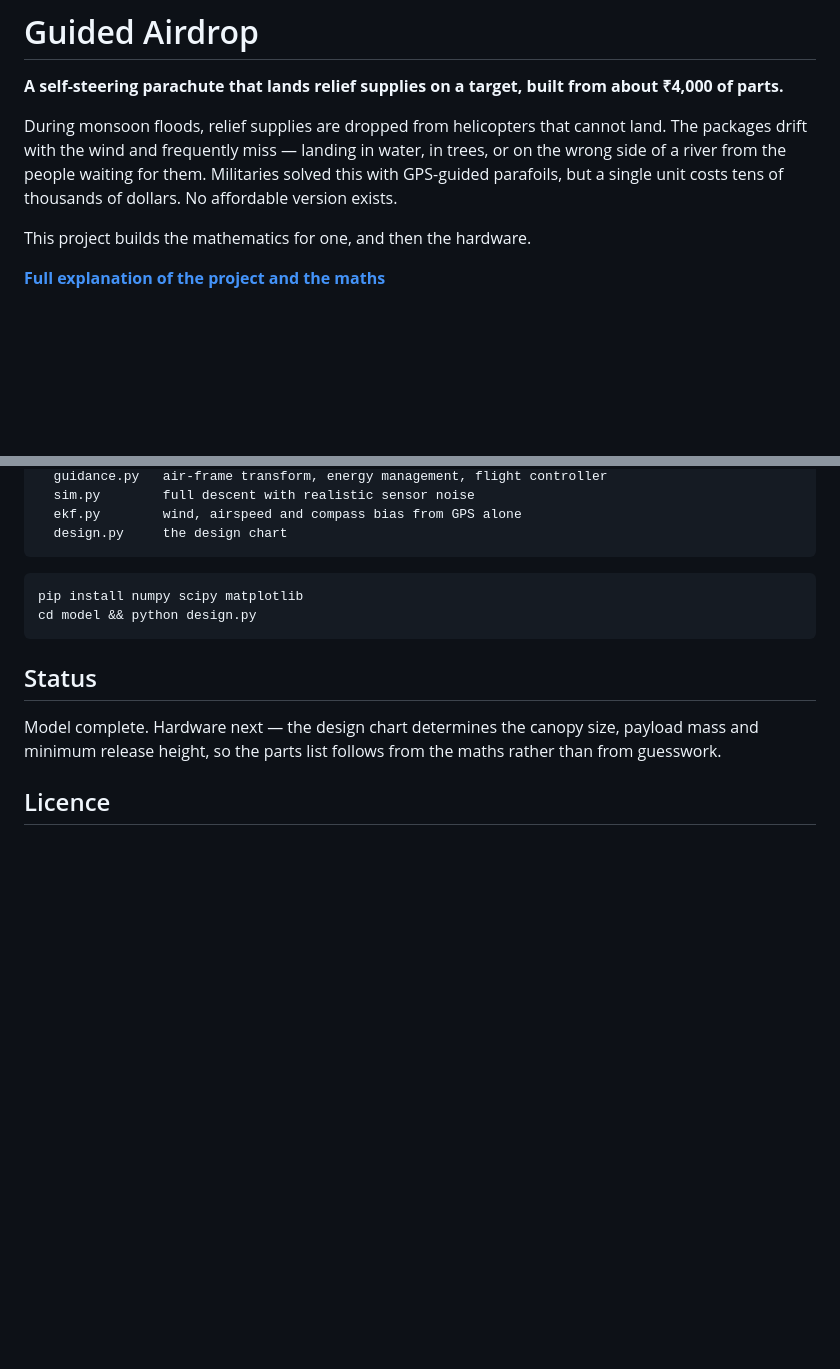
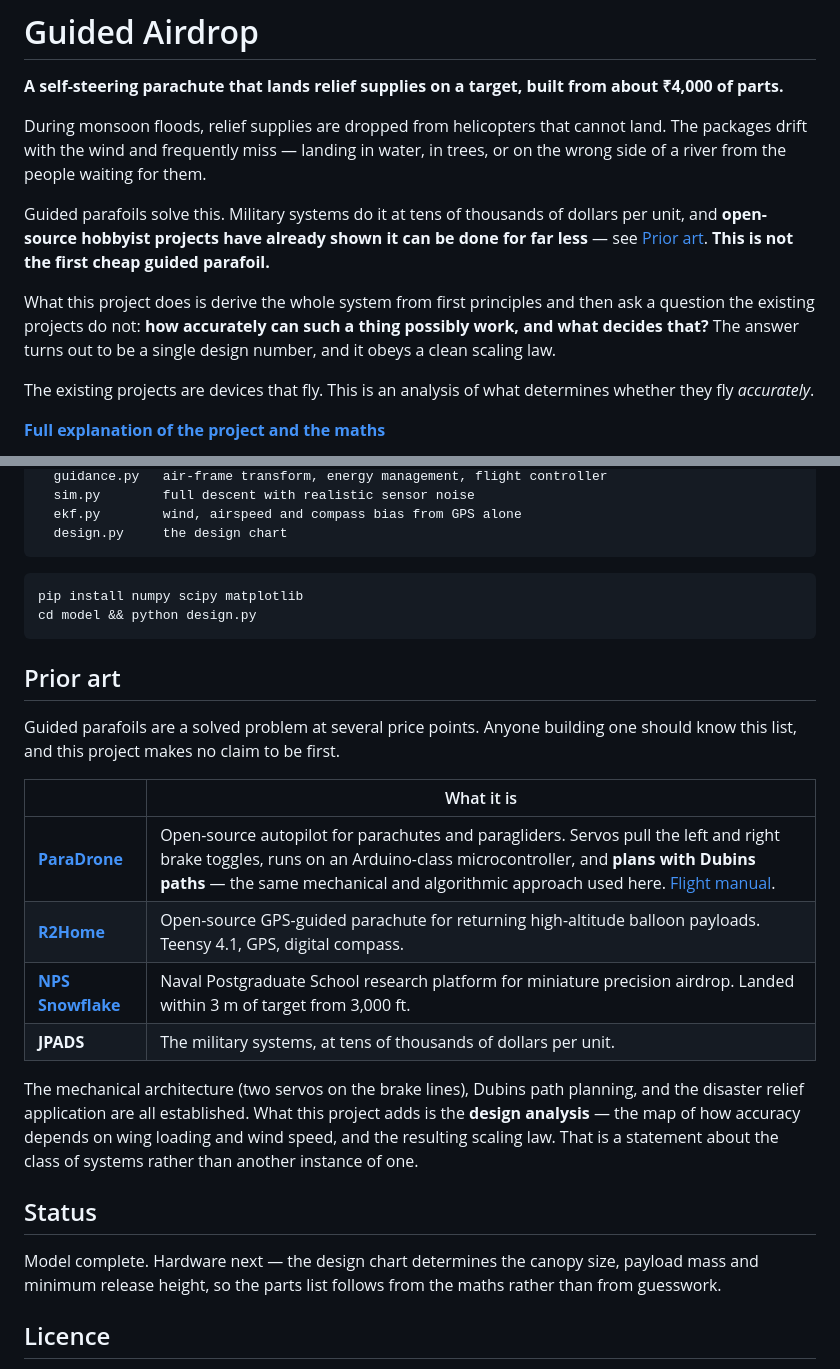
Before and after one commit to 1101-hub/guided-airdrop, a Markdown page: README.md, 2 parts joined by grey strips. Rendered like a GitHub page; blank space fills up the shorter version.

````diff
--- a/README.md
+++ b/README.md
@@ -4,10 +4,18 @@
 
 During monsoon floods, relief supplies are dropped from helicopters that cannot land. The packages
 drift with the wind and frequently miss — landing in water, in trees, or on the wrong side of a river
-from the people waiting for them. Militaries solved this with GPS-guided parafoils, but a single unit
-costs tens of thousands of dollars. No affordable version exists.
+from the people waiting for them.
 
-This project builds the mathematics for one, and then the hardware.
+Guided parafoils solve this. Military systems do it at tens of thousands of dollars per unit, and
+**open-source hobbyist projects have already shown it can be done for far less** — see
+[Prior art](#prior-art). **This is not the first cheap guided parafoil.**
+
+What this project does is derive the whole system from first principles and then ask a question the
+existing projects do not: **how accurately can such a thing possibly work, and what decides that?**
+The answer turns out to be a single design number, and it obeys a clean scaling law.
+
+The existing projects are devices that fly. This is an analysis of what determines whether they fly
+*accurately*.
 
 **[Full explanation of the project and the maths](EXPLAINER.md)**
 
@@ -149,6 +157,23 @@ pip install numpy scipy matplotlib
 cd model && python design.py
 ```
 
+## Prior art
+
+Guided parafoils are a solved problem at several price points. Anyone building one should know this
+list, and this project makes no claim to be first.
+
+| | What it is |
+|---|---|
+| **[ParaDrone](https://hackaday.io/project/176779-paradrone-autopilot-for-parachutes)** | Open-source autopilot for parachutes and paragliders. Servos pull the left and right brake toggles, runs on an Arduino-class microcontroller, and **plans with Dubins paths** — the same mechanical and algorithmic approach used here. [Flight manual](https://paradr.one/ParaDrone.pdf). |
+| **[R2Home](https://hackaday.com/2021/01/07/gps-guided-parachutes-for-high-altitude-balloons/)** | Open-source GPS-guided parachute for returning high-altitude balloon payloads. Teensy 4.1, GPS, digital compass. |
+| **[NPS Snowflake](https://nps.edu/web/adsc/snowflake)** | Naval Postgraduate School research platform for miniature precision airdrop. Landed within 3 m of target from 3,000 ft. |
+| **JPADS** | The military systems, at tens of thousands of dollars per unit. |
+
+The mechanical architecture (two servos on the brake lines), Dubins path planning, and the disaster
+relief application are all established. What this project adds is the **design analysis** — the map of
+how accuracy depends on wing loading and wind speed, and the resulting scaling law. That is a
+statement about the class of systems rather than another instance of one.
+
 ## Status
 
 Model complete. Hardware next — the design chart determines the canopy size, payload mass and
````
Also changed, not shown: EXPLAINER.md (+46 -7 lines).
